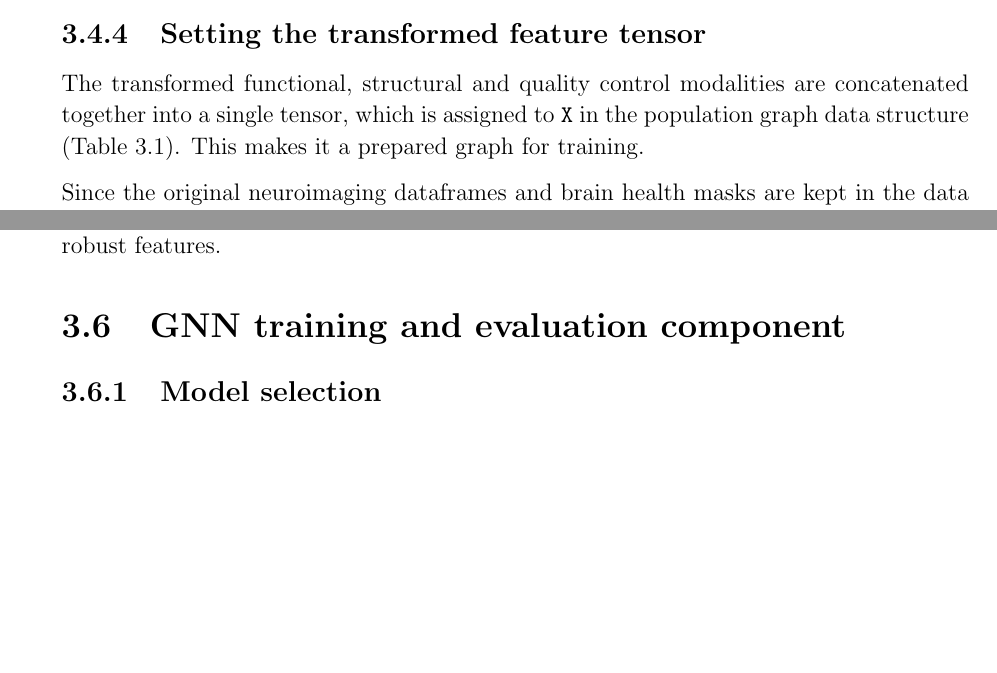
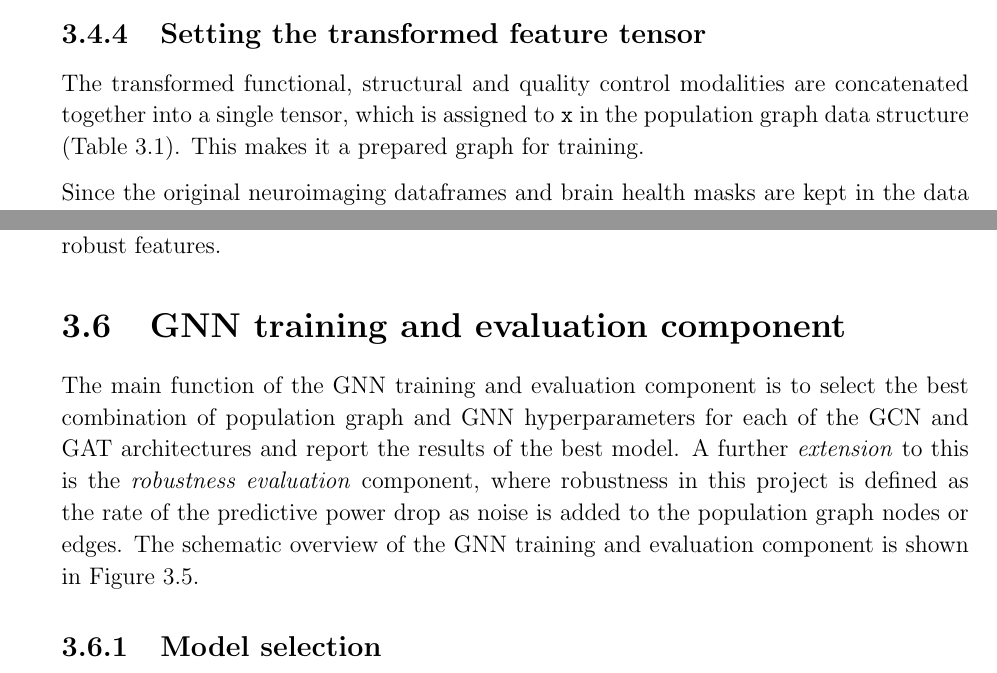
Before and after one commit to kamilest/cst-ii-dissertation, a LaTeX thesis (dissertation/dissertation.tex, which reads dissertation/chapters/implementation.tex): two parts of pages 23 and 25 of 33 before the commit and two parts of pages 23 and 25 of 35 after it, joined at a grey line, cut so that both start at the same text, the shorter picture padded with empty space. Compiled offline with pdfLaTeX.

Commit message:
Introduction to the GNN training eval component

```diff
--- a/dissertation/chapters/implementation.tex
+++ b/dissertation/chapters/implementation.tex
@@ -197,7 +197,7 @@ Since functional connectivity matrices are already normalised, no additional nor
 Next, the raw features stored under \texttt{structural\_data} and \texttt{quality\_control\_data} are normalised to be in the range between $-1$ and $1$ with mean 0. Similar to the previous section, standard scaler is fitted to the training set and applied to the validation and test sets. A separate transformation is applied to each structural data modality and the quality control modality.
 
 \subsection{Setting the transformed feature tensor}
-The transformed functional, structural and quality control modalities are concatenated together into a single tensor, which is assigned to \texttt{X} in the population graph data structure (Table~\ref{table:population-graph}). This makes it a prepared graph for training.
+The transformed functional, structural and quality control modalities are concatenated together into a single tensor, which is assigned to \texttt{x} in the population graph data structure (Table~\ref{table:population-graph}). This makes it a prepared graph for training.
 
 Since the original neuroimaging dataframes and brain health masks are kept in the data structure, the same population graph can be prepared for, say, a different training fold by simply going through the transformation component again but with a different training mask set, which will reset the values in the corresponding population graph fields.
 
@@ -255,6 +255,8 @@ Listing~\ref{listing:braingnn} shows how the order in which the layers are combi
     \includegraphics[width=\textwidth]{gnn_training_eval_component.pdf}
     \caption{Graph neural network training and evaluation component.}\label{gnn-training-eval-component}
 \end{figure}
+
+The main function of the GNN training and evaluation component is to select the best combination of population graph and GNN hyperparameters for each of the GCN and GAT architectures and report the results of the best model. A further \textit{extension} to this is the \textit{robustness evaluation} component, where robustness in this project is defined as the rate of the predictive power drop as noise is added to the population graph nodes or edges. The schematic overview of the GNN training and evaluation component is shown in Figure~\ref{gnn-training-eval-component}.
 
 
 \subsection{Model selection}
```
Also changed, not shown: dissertation/chapters/implementation.tex (2 more changed lines).
